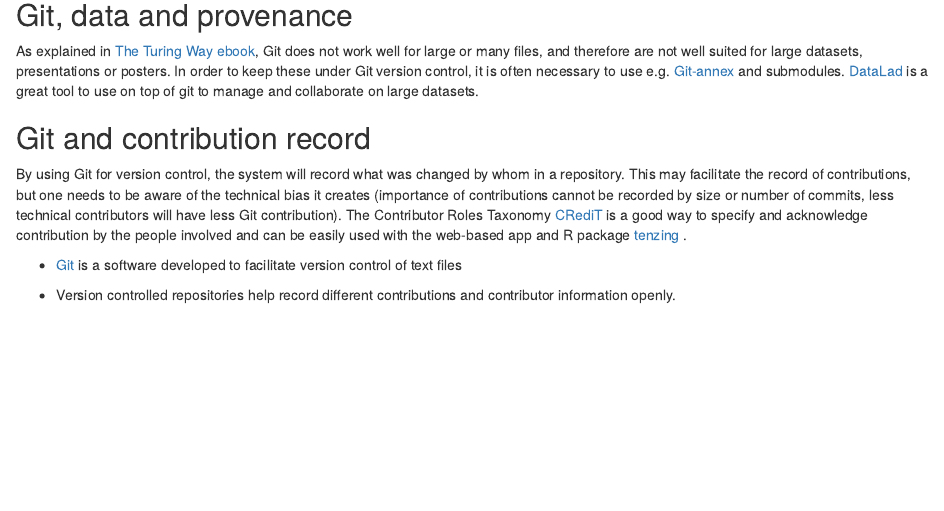
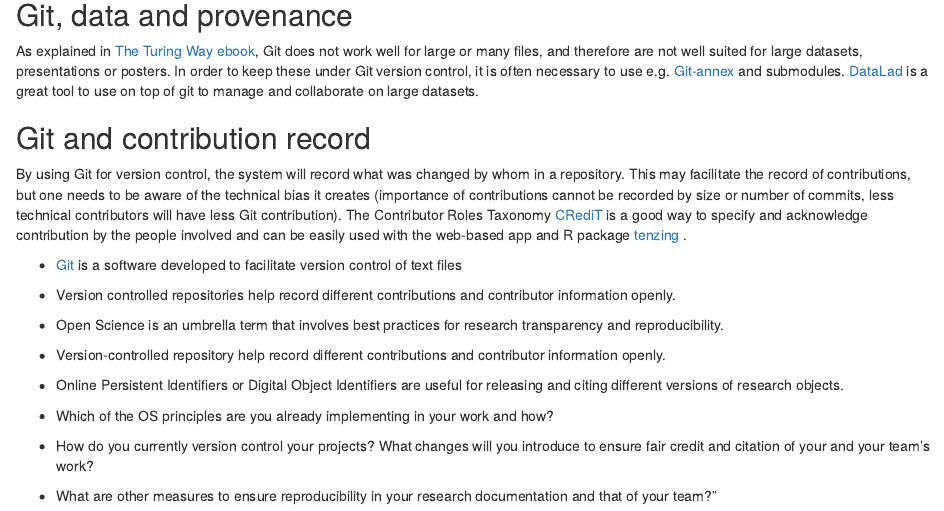
Before and after one commit to carpentries-incubator/managing-computational-projects, an R Markdown document (episodes/23_Ensuring-reproducibility.Rmd): the page in a window 1100 px wide, from 3010 px down. Rendered offline with R 4.5, knitr and Pandoc, with nearby package versions; badge pictures from the web are left out.

Commit message:
Update 23_Ensuring-reproducibility.Rmd
keypoints and exercises added

```diff
--- a/episodes/23_Ensuring-reproducibility.Rmd
+++ b/episodes/23_Ensuring-reproducibility.Rmd
@@ -34,0 +39,17 @@ exercises: 10
+- Open Science is an umbrella term that involves best practices for research transparency and reproducibility.
+
+- Version-controlled repository help record different contributions and contributor information openly.
+
+- Online Persistent Identifiers or Digital Object Identifiers are useful for releasing and citing different versions of research objects.
+
+::::::::::::::::::::::::::::::::::::::::::::::::::
+
+::::::::::::::::::::::::::::::::::::::::::::::: exercises
+
+- Which of the OS principles are you already implementing in your work and how?
+
+- How do you currently version control your projects? What changes will you introduce to ensure fair credit and citation of your and your team's work?
+
+- What are other measures to ensure reproducibility in your research documentation and that of your team?"
+
+::::::::::::::::::::::::::::::::::::::::::::::::::
```
Also changed, not shown: episodes/23_Ensuring-reproducibility.Rmd (4 more changed lines).
